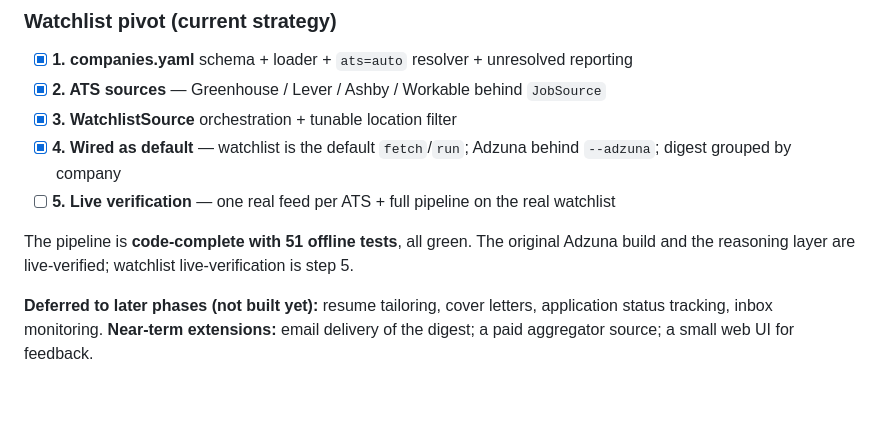
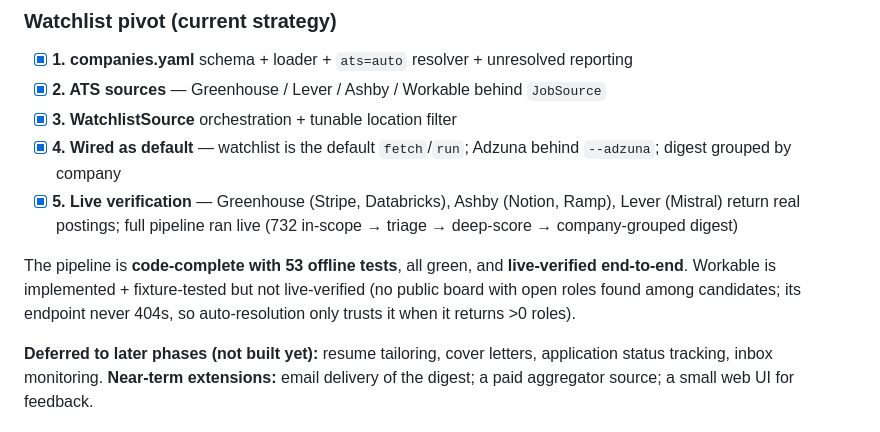
Before and after one commit to meltahir97/job-agent, a Markdown page: README.md, the part around the change. GitHub-like rendering; blank space fills up the shorter version.

Commit message:
Watchlist step 5: live verification complete
Ran the full pipeline live on the watchlist (example companies): resolve ->
fetch -> location-filter (1,481 raw -> 732 in-scope) -> triage (732 -> 24) ->
deep-score (24) -> company-grouped digest. Greenhouse/Ashby/Lever feeds verified
against real boards; Workable left fixture-only (no public board found).
README roadmap updated.

Co-Authored-By: Claude Opus 4.8 <noreply@anthropic.com>

```diff
--- a/README.md
+++ b/README.md
@@ -208,11 +208,12 @@ job_agent/
 - [x] **2. ATS sources** — Greenhouse / Lever / Ashby / Workable behind `JobSource`
 - [x] **3. WatchlistSource** orchestration + tunable location filter
 - [x] **4. Wired as default** — watchlist is the default `fetch`/`run`; Adzuna behind `--adzuna`; digest grouped by company
-- [ ] **5. Live verification** — one real feed per ATS + full pipeline on the real watchlist
+- [x] **5. Live verification** — Greenhouse (Stripe, Databricks), Ashby (Notion, Ramp), Lever (Mistral) return real postings; full pipeline ran live (732 in-scope → triage → deep-score → company-grouped digest)
 
-The pipeline is **code-complete with 51 offline tests**, all green. The original
-Adzuna build and the reasoning layer are live-verified; watchlist live-verification
-is step 5.
+The pipeline is **code-complete with 53 offline tests**, all green, and
+**live-verified end-to-end**. Workable is implemented + fixture-tested but not
+live-verified (no public board with open roles found among candidates; its
+endpoint never 404s, so auto-resolution only trusts it when it returns >0 roles).
 
 **Deferred to later phases (not built yet):** resume tailoring, cover letters,
 application status tracking, inbox monitoring. **Near-term extensions:** email
```
